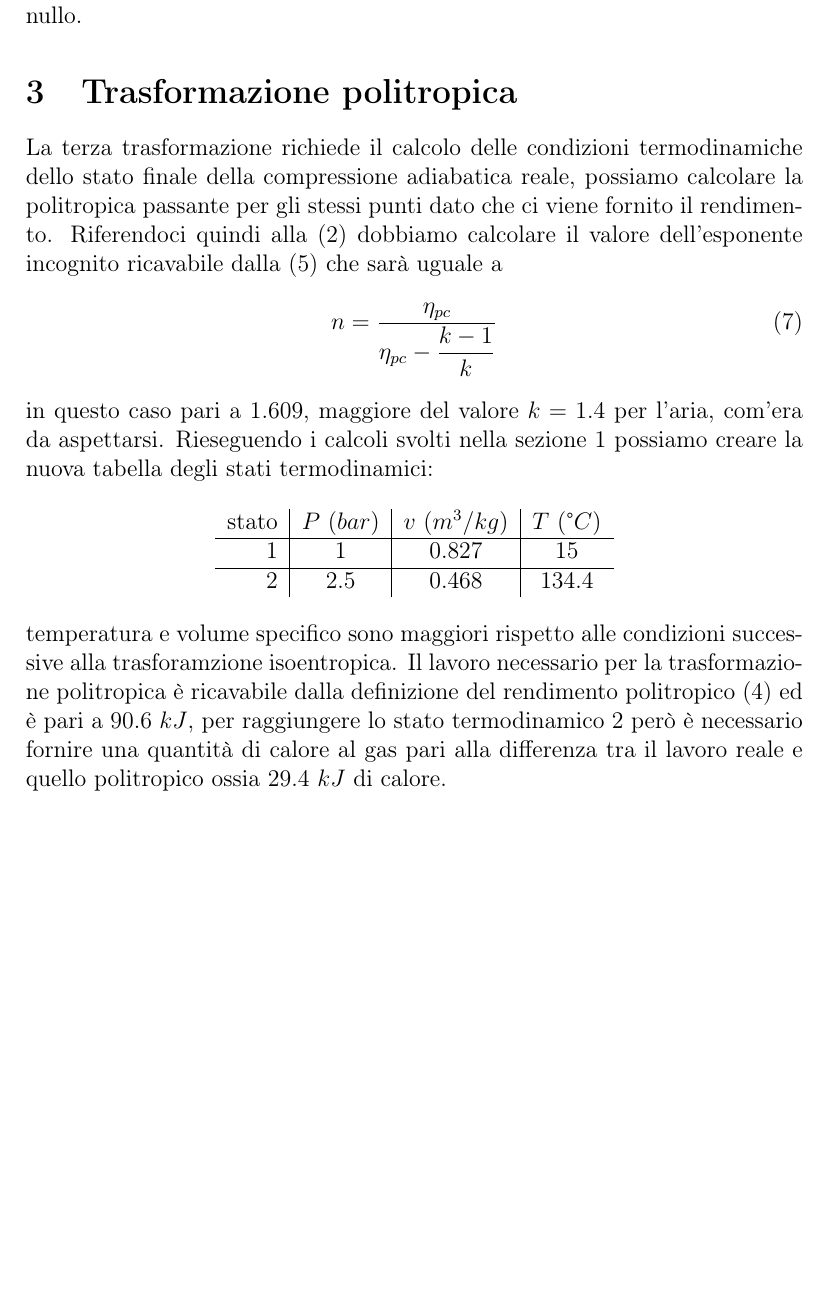
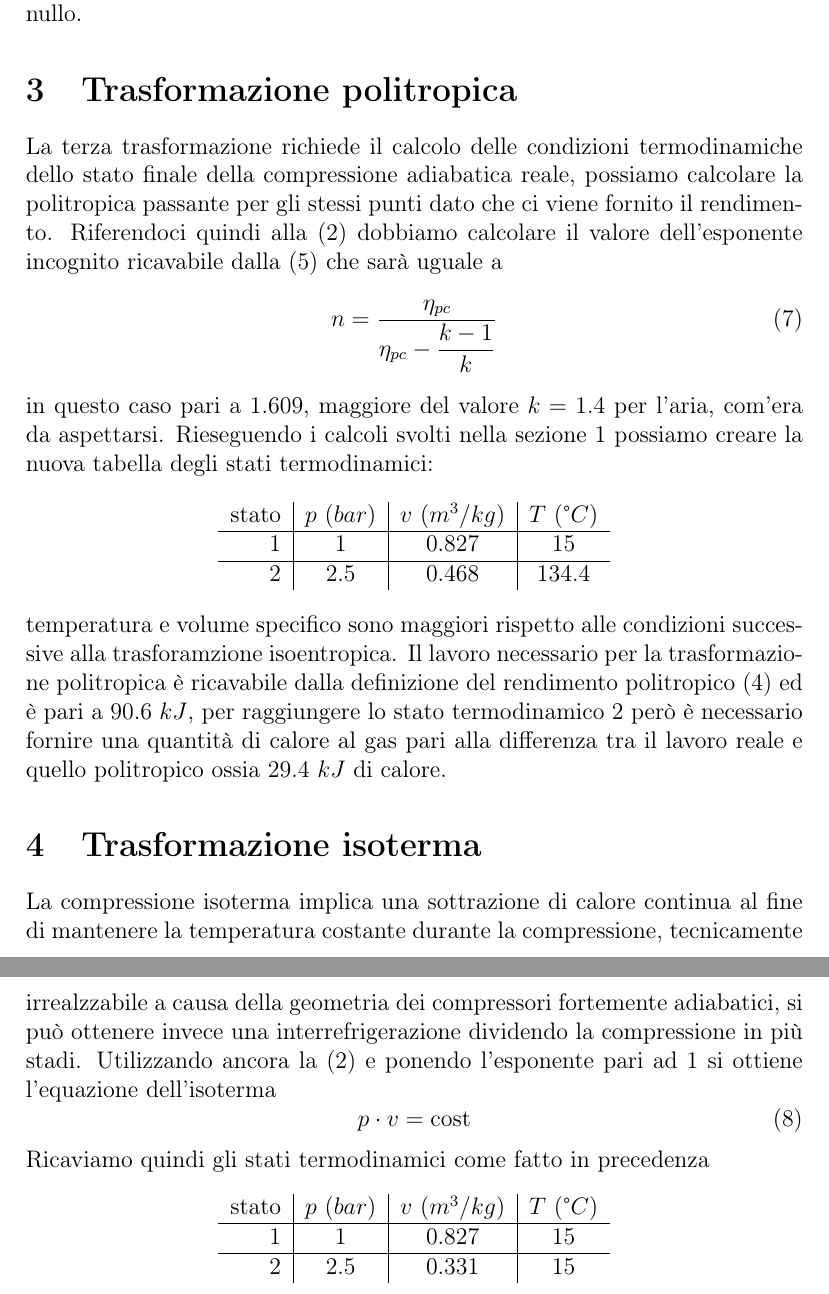
Before and after one commit to FlashNoob98/Programmi_Macchine, a LaTeX document (Tex/esercizio_01.tex): part of page 3 of 3 before the commit and two parts of pages 3 and 4 of 4 after it, the two joined at a grey line, cut so that both start at the same text, the shorter picture padded with empty space. Compiled offline with pdfLaTeX.

Commit message:
aggiunta isoterma
aggiunta trasformazione isoterma e calcolo stato termodinamico, migliorato inoltre output tabella nel programma in c++

```diff
--- a/Tex/esercizio_01.tex
+++ b/Tex/esercizio_01.tex
@@ -116,11 +116,11 @@ degli stati termodinamici:
 
 \begin{center}
     \begin{tabular}{r|c|c|c}
-        stato    & $P\ (bar)$ & $v\ (m^3/kg)$ & $T\ (\text{°}C) $\\ \hline
+        stato    & $p\ (bar)$ & $v\ (m^3/kg)$ & $T\ (\text{°}C) $\\ \hline
         1   &           1 &          0.827    &           15     \\ \hline
         2   &         2.5 &          0.468    &           134.4
     \end{tabular}
-    \end{center}
+\end{center}
 temperatura e volume specifico sono maggiori rispetto alle condizioni successive alla trasforamzione
 isoentropica.
 Il lavoro necessario per la trasformazione politropica è ricavabile dalla definizione del rendimento politropico
@@ -128,4 +128,23 @@ Il lavoro necessario per la trasformazione politropica è ricavabile dalla defin
 è necessario fornire una quantità di calore al gas pari alla differenza tra il lavoro reale e quello politropico
 ossia $29.4\ kJ$ di calore.
 
+\section{Trasformazione isoterma}
+\label{sec:quarta_trasformazione}
+La compressione isoterma implica una sottrazione di calore continua al fine di mantenere la temperatura
+costante durante la compressione, tecnicamente irrealzzabile a causa della geometria dei compressori
+fortemente adiabatici, si può ottenere invece una interrefrigerazione dividendo la compressione in più
+stadi.
+Utilizzando ancora la \eqref{eq:politropica} e ponendo l'esponente pari ad 1 si ottiene l'equazione dell'isoterma
+\begin{equation}
+    p\cdot v = \text{cost}
+\end{equation}
+Ricaviamo quindi gli stati termodinamici come fatto in precedenza
+\begin{center}
+    \begin{tabular}{r|c|c|c}
+        stato    & $p\ (bar)$ & $v\ (m^3/kg)$ & $T\ (\text{°}C) $\\ \hline
+        1   &           1 &          0.827    &           15     \\ \hline
+        2   &         2.5 &          0.331    &           15
+    \end{tabular}
+\end{center}
+
 \end{document}
```
Also changed, not shown: Tex/esercizio_01.pdf, Tex/esercizio_01.tex (10 more changed lines), 1 other file.
